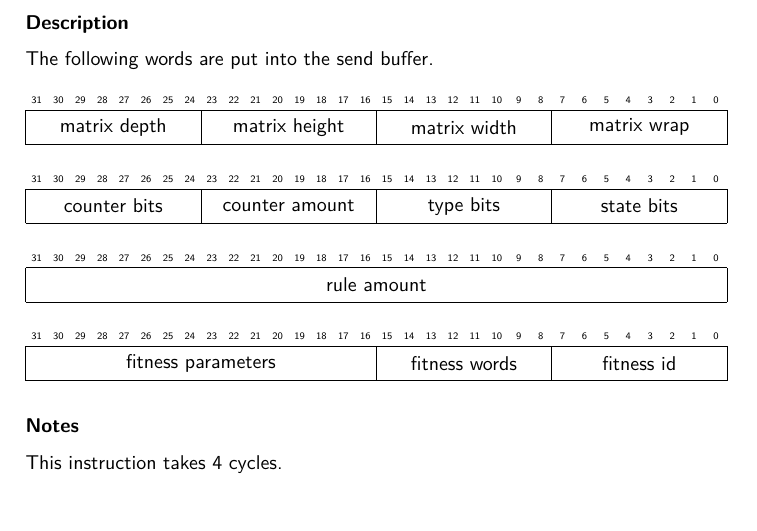
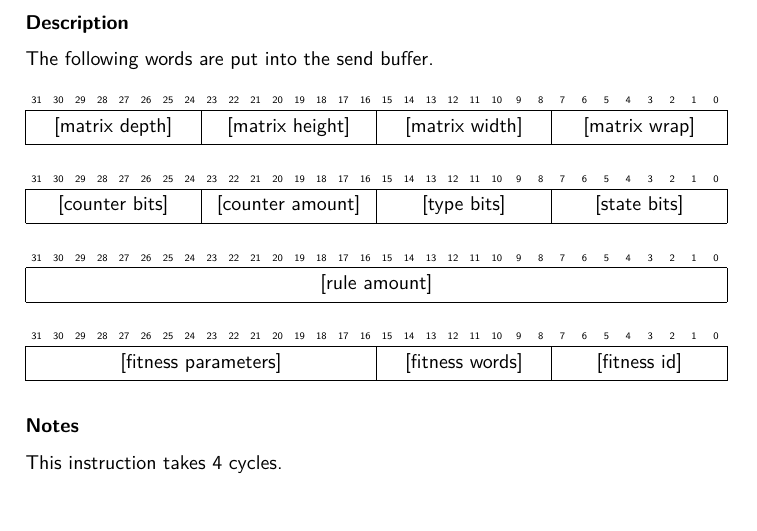
Before and after one commit to lundal/carp-isa, a LaTeX document (isa.tex, which reads instructions/read-information.tex): part of page 8 of 40, cut so that both start at the same text. Compiled offline with pdfLaTeX.

Commit message:
Add square brackets to read_info

```diff
--- a/instructions/read-information.tex
+++ b/instructions/read-information.tex
@@ -13,10 +13,10 @@ To retrieve information about the system.
 
 The following words are put into the send buffer.
 
-\wordSSSS{matrix depth}{matrix height}{matrix width}{matrix wrap}
-\wordSSSS{counter bits}{counter amount}{type bits}{state bits}
-\wordQ{rule amount}
-\wordDSS{fitness parameters}{fitness words}{fitness id}
+\wordSSSS{[matrix depth]}{[matrix height]}{[matrix width]}{[matrix wrap]}
+\wordSSSS{[counter bits]}{[counter amount]}{[type bits]}{[state bits]}
+\wordQ{[rule amount]}
+\wordDSS{[fitness parameters]}{[fitness words]}{[fitness id]}
 
 \notes
 
```
